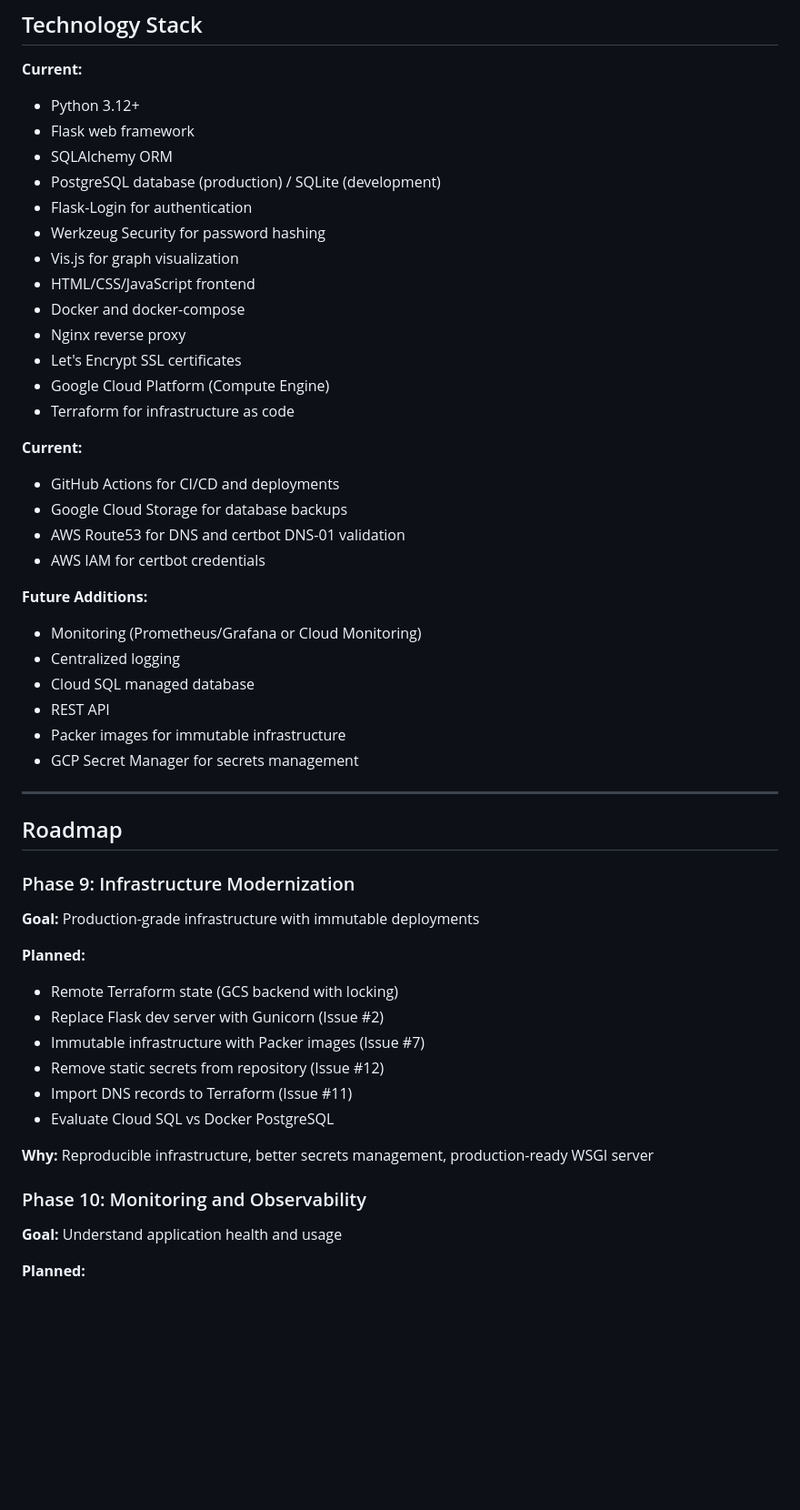
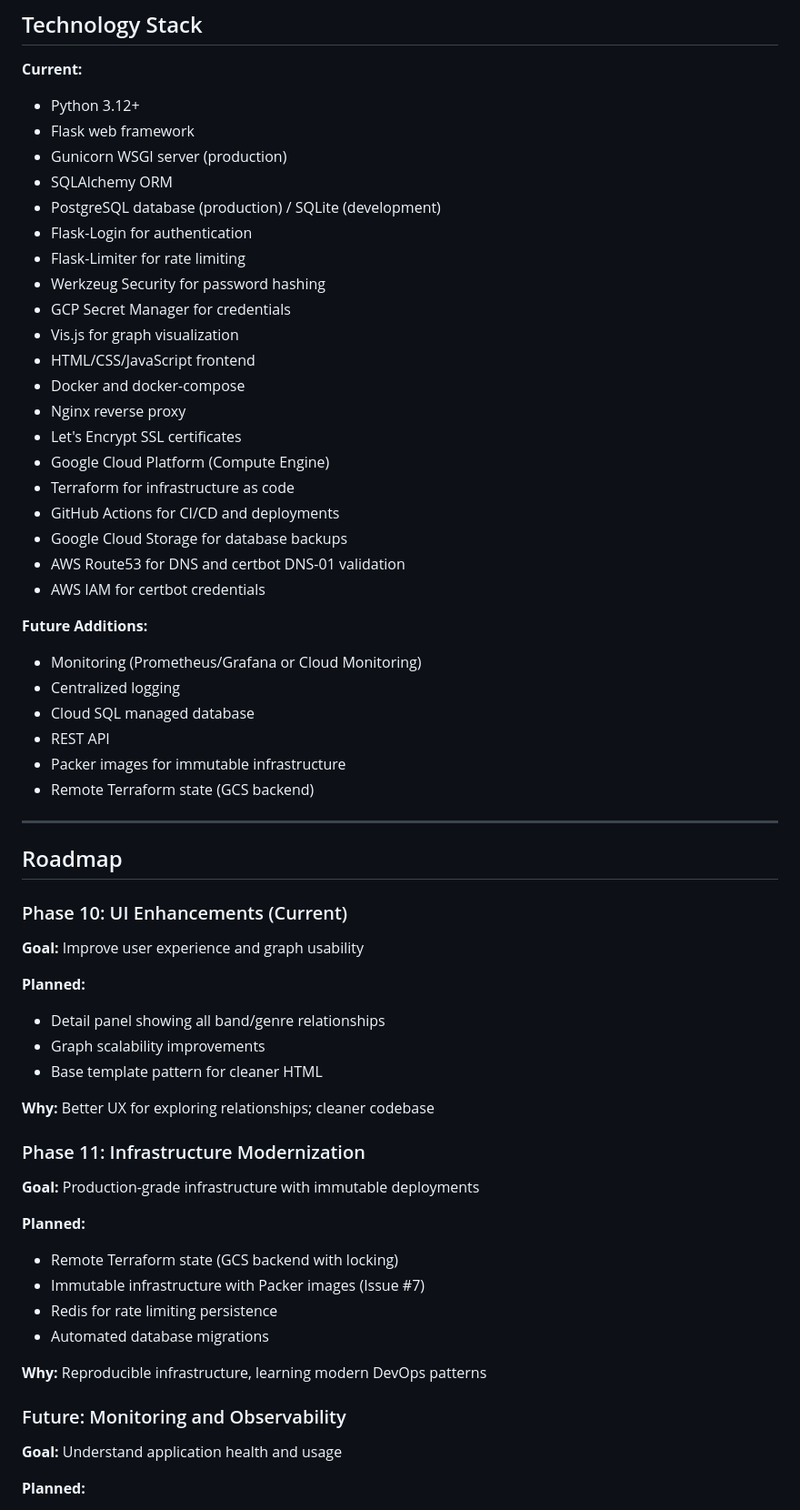
Before and after one commit to billgrant/music-graph, a Markdown page: README.md, the part around one of its changes. Shown at 91% size. Drawn GitHub-style; blank space fills up the shorter version.

```diff
--- a/README.md
+++ b/README.md
@@ -167,10 +177,13 @@ Phase 4 successfully added authentication and authorization:
 **Current:**
 - Python 3.12+
 - Flask web framework
+- Gunicorn WSGI server (production)
 - SQLAlchemy ORM
 - PostgreSQL database (production) / SQLite (development)
 - Flask-Login for authentication
+- Flask-Limiter for rate limiting
 - Werkzeug Security for password hashing
+- GCP Secret Manager for credentials
 - Vis.js for graph visualization
 - HTML/CSS/JavaScript frontend
 - Docker and docker-compose
@@ -178,8 +191,6 @@ Phase 4 successfully added authentication and authorization:
 - Let's Encrypt SSL certificates
 - Google Cloud Platform (Compute Engine)
 - Terraform for infrastructure as code
-
-**Current:**
 - GitHub Actions for CI/CD and deployments
 - Google Cloud Storage for database backups
 - AWS Route53 for DNS and certbot DNS-01 validation
@@ -191,26 +202,34 @@ Phase 4 successfully added authentication and authorization:
 - Cloud SQL managed database
 - REST API
 - Packer images for immutable infrastructure
-- GCP Secret Manager for secrets management
+- Remote Terraform state (GCS backend)
 
 ---
 
 ## Roadmap
 
-### Phase 9: Infrastructure Modernization
+### Phase 10: UI Enhancements (Current)
+**Goal:** Improve user experience and graph usability
+
+**Planned:**
+- Detail panel showing all band/genre relationships
+- Graph scalability improvements
+- Base template pattern for cleaner HTML
+
+**Why:** Better UX for exploring relationships; cleaner codebase
+
+### Phase 11: Infrastructure Modernization
 **Goal:** Production-grade infrastructure with immutable deployments
 
 **Planned:**
 - Remote Terraform state (GCS backend with locking)
-- Replace Flask dev server with Gunicorn (Issue #2)
 - Immutable infrastructure with Packer images (Issue #7)
-- Remove static secrets from repository (Issue #12)
-- Import DNS records to Terraform (Issue #11)
-- Evaluate Cloud SQL vs Docker PostgreSQL
+- Redis for rate limiting persistence
+- Automated database migrations
 
-**Why:** Reproducible infrastructure, better secrets management, production-ready WSGI server
+**Why:** Reproducible infrastructure, learning modern DevOps patterns
 
-### Phase 10: Monitoring and Observability
+### Future: Monitoring and Observability
 **Goal:** Understand application health and usage
 
 **Planned:**
```
Also changed, not shown: other parts of README.md (+15 -2 lines).
